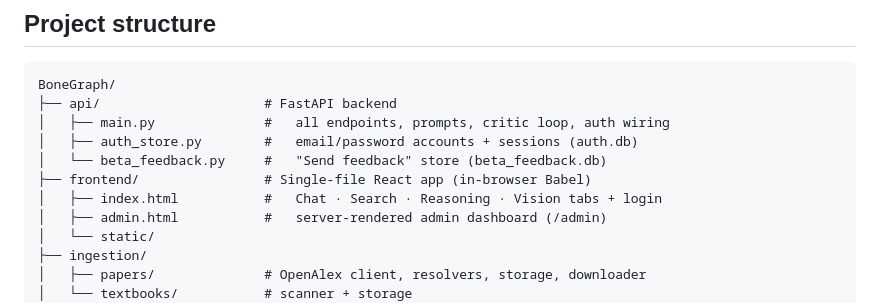
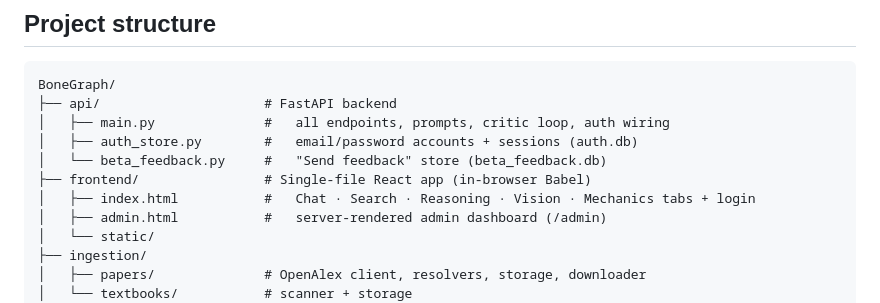
Before and after one commit to Khislatjon/BoneGraph, a Markdown page: README.md, the part around one of its changes. GitHub-like rendering.

Commit message:
docs: fix two stale "four tabs" leftovers in README for Mechanics
The README already has a full Mechanics section, models-table row, and
directory entry; these two spots just predated it:
- screenshot tip said "four tabs" -> "five tabs"
- frontend/index.html tree comment listed only Chat/Search/Reasoning/Vision
  -> add Mechanics

Leaves the docs/architecture.md row as "four tabs" since that doc itself
still predates the Mechanics tab (separate follow-up).

Co-Authored-By: Claude Opus 4.8 <noreply@anthropic.com>

```diff
--- a/README.md
+++ b/README.md
@@ -275,7 +275,7 @@ BoneGraph/
 │   ├── auth_store.py        #   email/password accounts + sessions (auth.db)
 │   └── beta_feedback.py     #   "Send feedback" store (beta_feedback.db)
 ├── frontend/                # Single-file React app (in-browser Babel)
-│   ├── index.html           #   Chat · Search · Reasoning · Vision tabs + login
+│   ├── index.html           #   Chat · Search · Reasoning · Vision · Mechanics tabs + login
 │   ├── admin.html           #   server-rendered admin dashboard (/admin)
 │   └── static/
 ├── ingestion/
```
Also changed, not shown: other parts of README.md (+1 -1 lines).
